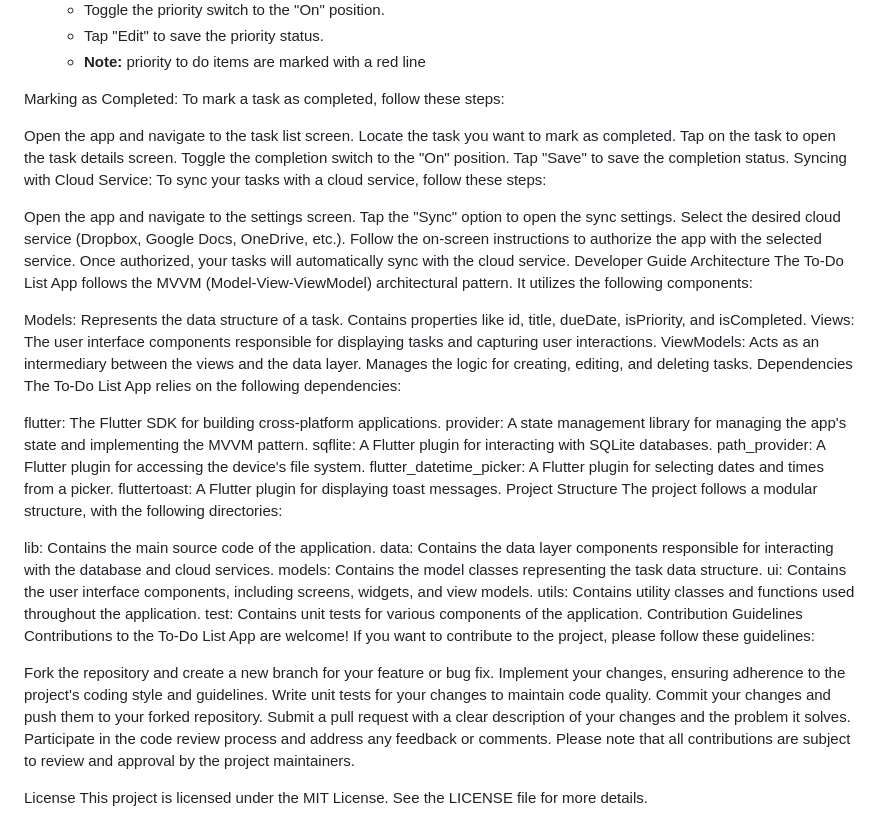
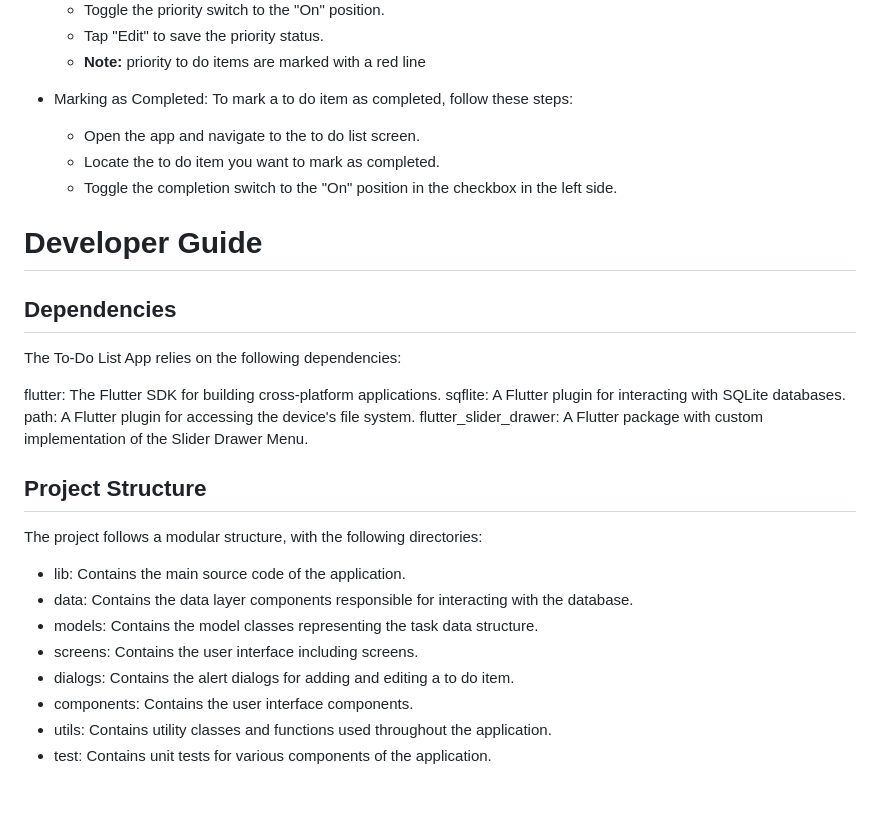
Before and after one commit to haifatanazefti/To-Do-List-App, a Markdown page: docs/DOC.md, the part around the change. Rendered like a GitHub page; blank space fills up the shorter version.

```diff
--- a/docs/DOC.md
+++ b/docs/DOC.md
@@ -74,55 +74,29 @@ flutter run
   - Tap "Edit" to save the priority status.
   - <font color="red">**Note:**  priority to do items are marked with a red line</font>
 
-Marking as Completed: To mark a task as completed, follow these steps:
+* Marking as Completed: To mark a to do item as completed, follow these steps:
 
-Open the app and navigate to the task list screen.
-Locate the task you want to mark as completed.
-Tap on the task to open the task details screen.
-Toggle the completion switch to the "On" position.
-Tap "Save" to save the completion status.
-Syncing with Cloud Service: To sync your tasks with a cloud service, follow these steps:
+  - Open the app and navigate to the to do list screen.
+  - Locate the to do item you want to mark as completed.
+  - Toggle the completion switch to the "On" position in the checkbox in the left side.
 
-Open the app and navigate to the settings screen.
-Tap the "Sync" option to open the sync settings.
-Select the desired cloud service (Dropbox, Google Docs, OneDrive, etc.).
-Follow the on-screen instructions to authorize the app with the selected service.
-Once authorized, your tasks will automatically sync with the cloud service.
-Developer Guide
-Architecture
-The To-Do List App follows the MVVM (Model-View-ViewModel) architectural pattern. It utilizes the following components:
-
-Models: Represents the data structure of a task. Contains properties like id, title, dueDate, isPriority, and isCompleted.
-Views: The user interface components responsible for displaying tasks and capturing user interactions.
-ViewModels: Acts as an intermediary between the views and the data layer. Manages the logic for creating, editing, and deleting tasks.
-Dependencies
+# Developer Guide
+## Dependencies
 The To-Do List App relies on the following dependencies:
 
 flutter: The Flutter SDK for building cross-platform applications.
-provider: A state management library for managing the app's state and implementing the MVVM pattern.
 sqflite: A Flutter plugin for interacting with SQLite databases.
-path_provider: A Flutter plugin for accessing the device's file system.
-flutter_datetime_picker: A Flutter plugin for selecting dates and times from a picker.
-fluttertoast: A Flutter plugin for displaying toast messages.
-Project Structure
+path: A Flutter plugin for accessing the device's file system.
+flutter_slider_drawer: A Flutter package with custom implementation of the Slider Drawer Menu.
+
+## Project Structure
 The project follows a modular structure, with the following directories:
 
-lib: Contains the main source code of the application.
-data: Contains the data layer components responsible for interacting with the database and cloud services.
-models: Contains the model classes representing the task data structure.
-ui: Contains the user interface components, including screens, widgets, and view models.
-utils: Contains utility classes and functions used throughout the application.
-test: Contains unit tests for various components of the application.
-Contribution Guidelines
-Contributions to the To-Do List App are welcome! If you want to contribute to the project, please follow these guidelines:
-
-Fork the repository and create a new branch for your feature or bug fix.
-Implement your changes, ensuring adherence to the project's coding style and guidelines.
-Write unit tests for your changes to maintain code quality.
-Commit your changes and push them to your forked repository.
-Submit a pull request with a clear description of your changes and the problem it solves.
-Participate in the code review process and address any feedback or comments.
-Please note that all contributions are subject to review and approval by the project maintainers.
-
-License
-This project is licensed under the MIT License. See the LICENSE file for more details.
+- lib: Contains the main source code of the application.
+- data: Contains the data layer components responsible for interacting with the database.
+- models: Contains the model classes representing the task data structure.
+- screens: Contains the user interface including screens.
+- dialogs: Contains the alert dialogs for adding and editing a to do item.
+- components: Contains the user interface components.
+- utils: Contains utility classes and functions used throughout the application.
+- test: Contains unit tests for various components of the application.
```
